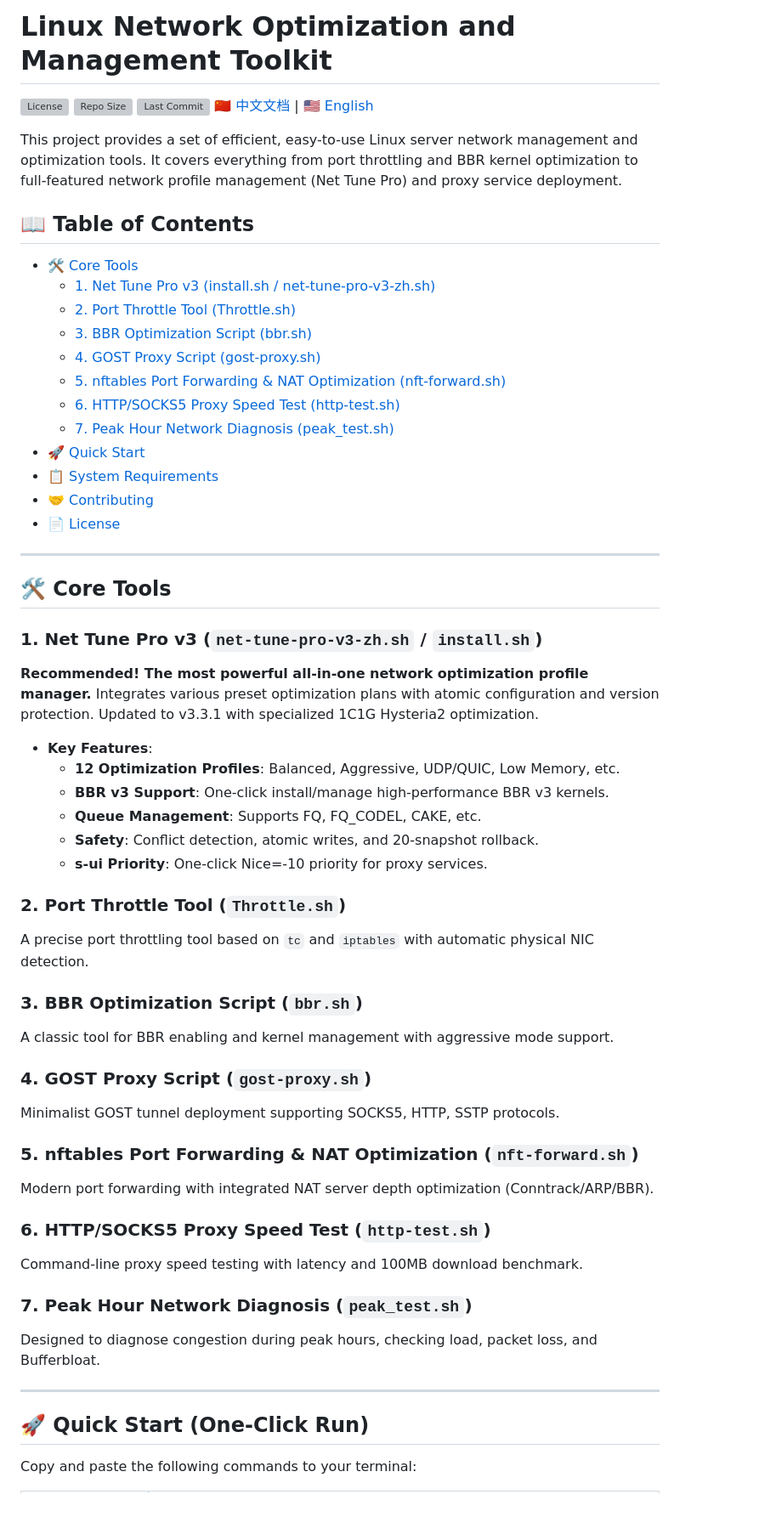
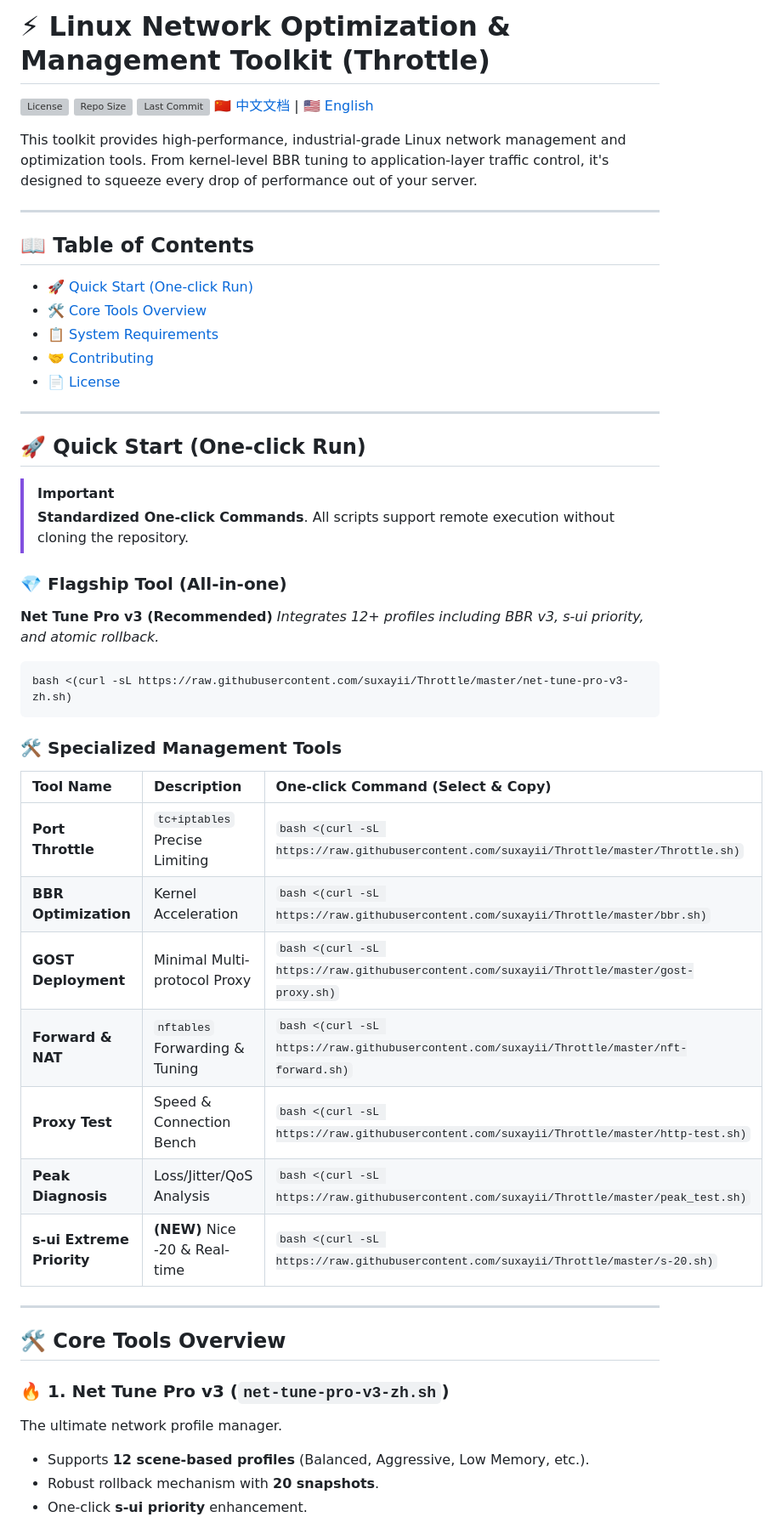
Before and after one commit to suxayii/Throttle, a Markdown page: README_EN.md, the part around one of its changes. Shown at 85% size. Rendered like a GitHub page; blank space fills up the shorter version; grey boxes are pictures that could not be loaded.

Commit message:
docs: Premium README update with s-20.sh and one-click copy optimization

````diff
--- a/README_EN.md
+++ b/README_EN.md
@@ -1,2 +1,2 @@
-# Linux Network Optimization and Management Toolkit
+# ⚡ Linux Network Optimization & Management Toolkit (Throttle)
 
@@ -6,57 +6,51 @@
 [🇨🇳 中文文档](README.md) | [🇺🇸 English](README_EN.md)
 
-This project provides a set of efficient, easy-to-use Linux server network management and optimization tools. It covers everything from port throttling and BBR kernel optimization to full-featured network profile management (Net Tune Pro) and proxy service deployment.
+This toolkit provides high-performance, industrial-grade Linux network management and optimization tools. From kernel-level BBR tuning to application-layer traffic control, it's designed to squeeze every drop of performance out of your server.
+
+---
 
 ## 📖 Table of Contents
 
-- [🛠️ Core Tools](#️-core-tools)
-  - [1. Net Tune Pro v3 (install.sh / net-tune-pro-v3-zh.sh)](#1-net-tune-pro-v3-installsh--net-tune-pro-v3-zhsh)
-  - [2. Port Throttle Tool (Throttle.sh)](#2-port-throttle-tool-throttlesh)
-  - [3. BBR Optimization Script (bbr.sh)](#3-bbr-optimization-script-bbrsh)
-  - [4. GOST Proxy Script (gost-proxy.sh)](#4-gost-proxy-script-gost-proxysh)
-  - [5. nftables Port Forwarding & NAT Optimization (nft-forward.sh)](#5-nftables-port-forwarding--nat-optimization-nft-forwardsh)
-  - [6. HTTP/SOCKS5 Proxy Speed Test (http-test.sh)](#6-httpsocks5-proxy-speed-test-http-testsh)
-  - [7. Peak Hour Network Diagnosis (peak_test.sh)](#7-peak-hour-network-diagnosis-peak_testsh)
-- [🚀 Quick Start](#-quick-start)
+- [🚀 Quick Start (One-click Run)](#-quick-start-one-click-run)
+- [🛠️ Core Tools Overview](#️-core-tools-overview)
 - [📋 System Requirements](#-system-requirements)
 - [🤝 Contributing](#-contributing)
 - [📄 License](#-license)
 
 ---
 
-## 🛠️ Core Tools
+## 🚀 Quick Start (One-click Run)
 
-### 1. Net Tune Pro v3 (`net-tune-pro-v3-zh.sh` / `install.sh`)
-**Recommended! The most powerful all-in-one network optimization profile manager.** Integrates various preset optimization plans with atomic configuration and version protection. Updated to v3.3.1 with specialized 1C1G Hysteria2 optimization.
+> [!IMPORTANT]
+> **Standardized One-click Commands**. All scripts support remote execution without cloning the repository.
 
--   **Key Features**:
-    -   **12 Optimization Profiles**: Balanced, Aggressive, UDP/QUIC, Low Memory, etc.
-    -   **BBR v3 Support**: One-click install/manage high-performance BBR v3 kernels.
-    -   **Queue Management**: Supports FQ, FQ_CODEL, CAKE, etc.
-    -   **Safety**: Conflict detection, atomic writes, and 20-snapshot rollback.
-    -   **s-ui Priority**: One-click Nice=-10 priority for proxy services.
+### 💎 Flagship Tool (All-in-one)
 
-### 2. Port Throttle Tool (`Throttle.sh`)
-A precise port throttling tool based on `tc` and `iptables` with automatic physical NIC detection.
+**Net Tune Pro v3 (Recommended)**
+*Integrates 12+ profiles including BBR v3, s-ui priority, and atomic rollback.*
+```bash
+bash <(curl -sL https://raw.githubusercontent.com/suxayii/Throttle/master/net-tune-pro-v3-zh.sh)
+```
 
-### 3. BBR Optimization Script (`bbr.sh`)
-A classic tool for BBR enabling and kernel management with aggressive mode support.
+### 🛠️ Specialized Management Tools
 
-### 4. GOST Proxy Script (`gost-proxy.sh`)
-Minimalist GOST tunnel deployment supporting SOCKS5, HTTP, SSTP protocols.
-
-### 5. nftables Port Forwarding & NAT Optimization (`nft-forward.sh`)
-Modern port forwarding with integrated NAT server depth optimization (Conntrack/ARP/BBR).
-
-### 6. HTTP/SOCKS5 Proxy Speed Test (`http-test.sh`)
-Command-line proxy speed testing with latency and 100MB download benchmark.
-
-### 7. Peak Hour Network Diagnosis (`peak_test.sh`)
-Designed to diagnose congestion during peak hours, checking load, packet loss, and Bufferbloat.
+| Tool Name | Description | One-click Command (Select & Copy) |
+| :--- | :--- | :--- |
+| **Port Throttle** | `tc+iptables` Precise Limiting | `bash <(curl -sL https://raw.githubusercontent.com/suxayii/Throttle/master/Throttle.sh)` |
+| **BBR Optimization** | Kernel Acceleration | `bash <(curl -sL https://raw.githubusercontent.com/suxayii/Throttle/master/bbr.sh)` |
+| **GOST Deployment** | Minimal Multi-protocol Proxy | `bash <(curl -sL https://raw.githubusercontent.com/suxayii/Throttle/master/gost-proxy.sh)` |
+| **Forward & NAT** | `nftables` Forwarding & Tuning | `bash <(curl -sL https://raw.githubusercontent.com/suxayii/Throttle/master/nft-forward.sh)` |
+| **Proxy Test** | Speed & Connection Bench | `bash <(curl -sL https://raw.githubusercontent.com/suxayii/Throttle/master/http-test.sh)` |
+| **Peak Diagnosis** | Loss/Jitter/QoS Analysis | `bash <(curl -sL https://raw.githubusercontent.com/suxayii/Throttle/master/peak_test.sh)` |
+| **s-ui Extreme Priority** | **(NEW)** Nice -20 & Real-time | `bash <(curl -sL https://raw.githubusercontent.com/suxayii/Throttle/master/s-20.sh)` |
 
 ---
 
-## 🚀 Quick Start (One-Click Run)
+## 🛠️ Core Tools Overview
 
-Copy and paste the following commands to your terminal:
+### 🔥 1. Net Tune Pro v3 (`net-tune-pro-v3-zh.sh`)
+The ultimate network profile manager.
+- Supports **12 scene-based profiles** (Balanced, Aggressive, Low Memory, etc.).
+- Robust rollback mechanism with **20 snapshots**.
+- One-click **s-ui priority** enhancement.
 
````
Also changed, not shown: other parts of README_EN.md (+18 -26 lines), README.md (+54 -68 lines).
